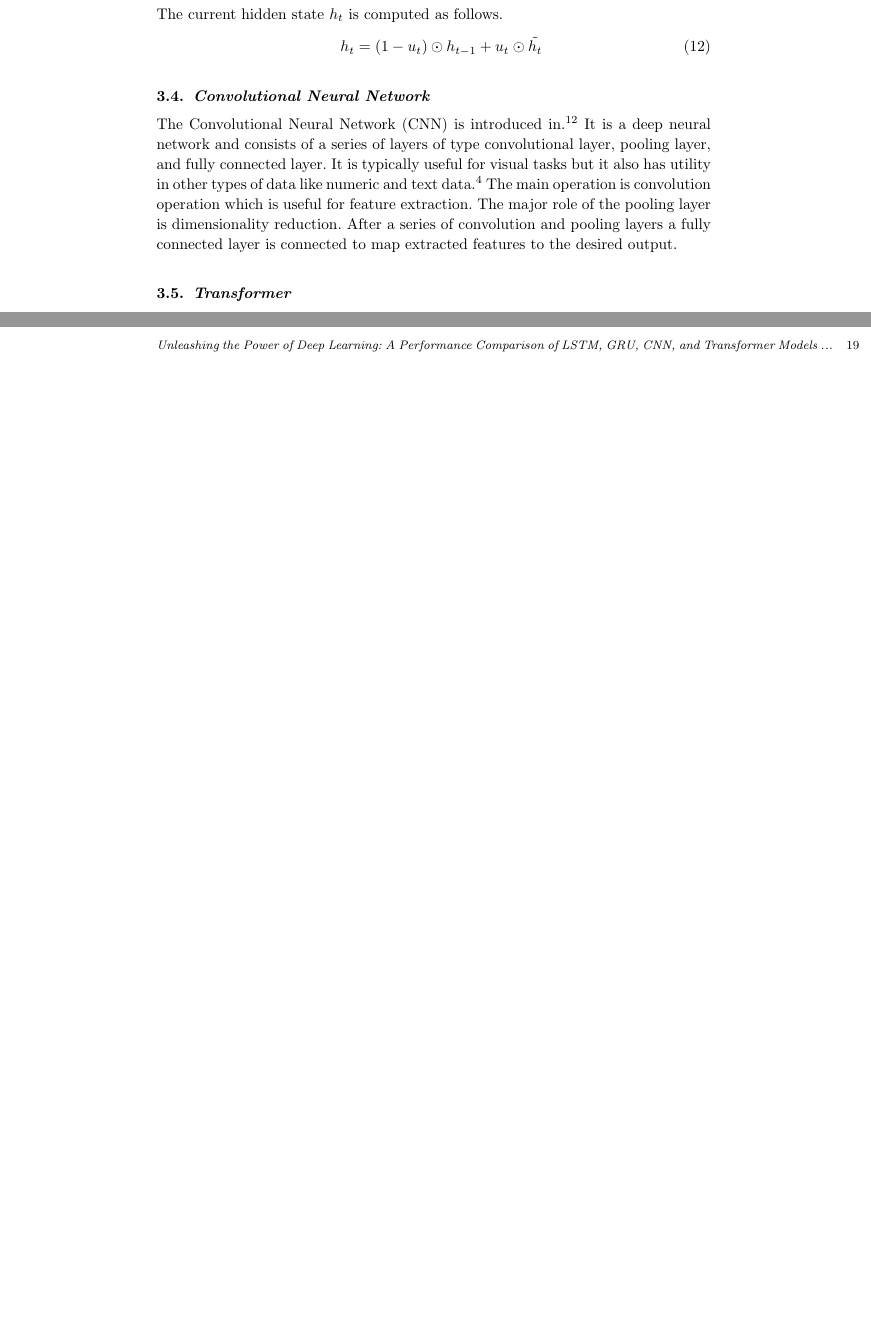
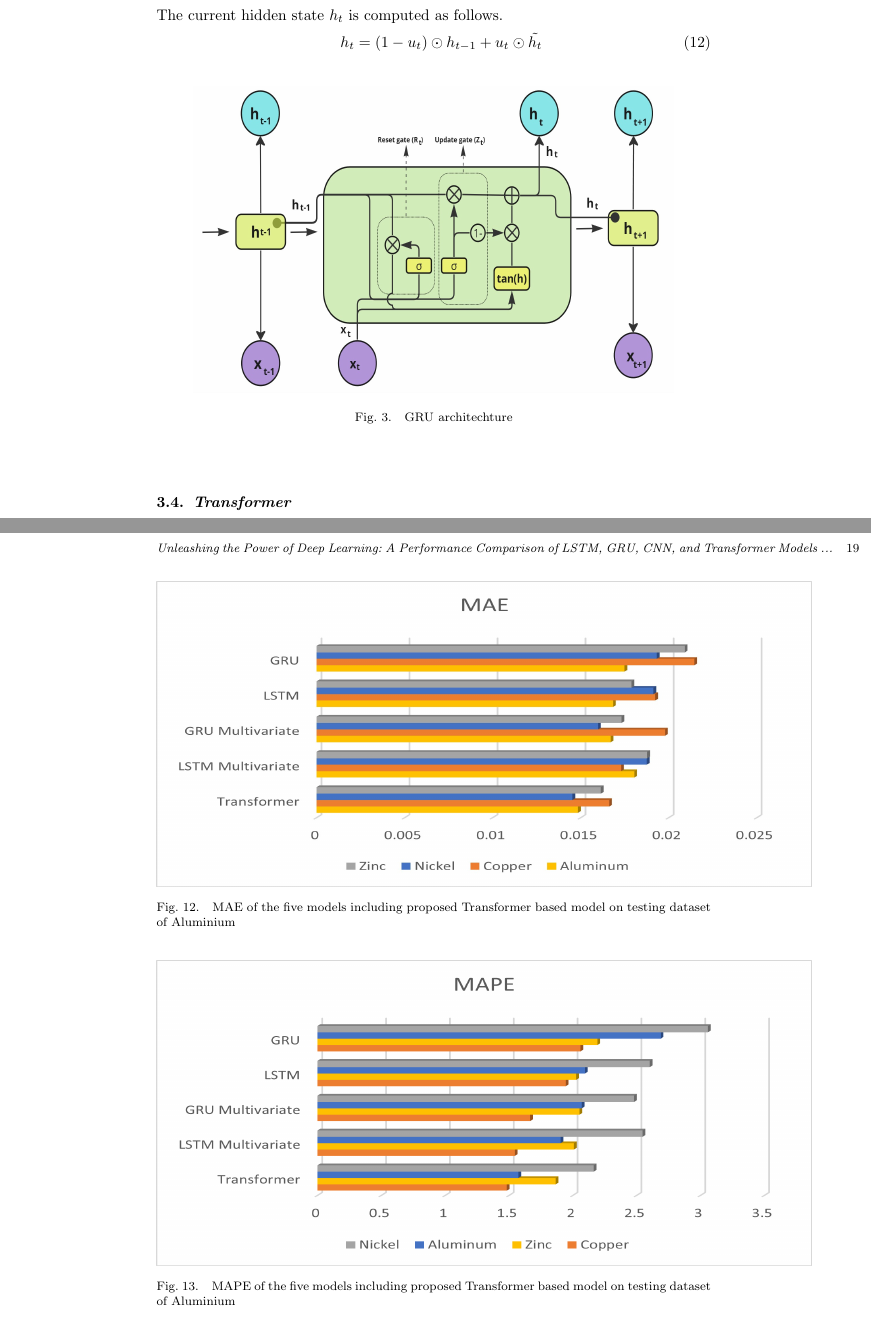
Before and after one commit to Nachiket1234/Research-Paper, a LaTeX document (IJAIT/ijait-2e/ws-ijait.tex): two parts of pages 7 and 19 of 19 before the commit and two parts of pages 7 and 19 of 21 after it, joined at a grey line, cut so that both start at the same text, the shorter picture padded with empty space. Compiled offline with pdfLaTeX.

Commit message:
Tentative version of Paper

```diff
--- a/IJAIT/ijait-2e/ws-ijait.tex
+++ b/IJAIT/ijait-2e/ws-ijait.tex
@@ -158,8 +158,14 @@ The current hidden state ${h_t}$ is computed as follows.
 	\quad {h_t}= (1-u_t) \odot h_{t-1} + u_t \odot \tilde{h_t}
 \end{equation}
 
-\subsection{Convolutional Neural Network}
-The Convolutional Neural Network (CNN) is introduced in \cite{krizhevsky2012imagenet}. It is a deep neural network and consists of a series of layers of type convolutional layer, pooling layer, and fully connected layer. It is typically useful for visual tasks but it also has utility in other types of data like numeric and text data \cite{chakole2021convolutional}. The main operation is convolution operation which is useful for feature extraction. The major role of the pooling layer is dimensionality reduction. After a series of convolution and pooling layers a fully connected layer is connected to map extracted features to the desired output.
+\begin{center}
+	\begin{figure}[!htbp]
+		\centering
+		\includegraphics[width=11cm, height=7cm]{GRU.jpg}
+		\caption{GRU architechture}
+		\label{lstm}
+	\end{figure}
+\end{center}
 
 \subsection{Transformer}
 Unlike LSTM, GRU, and other primitive RNN-based models that rely on sequential processing, the Transformer on the other hand adopts a localized and hierarchical processing approach inspired by Convolutional Neural Networks (CNN). The key innovation lies in the integration of attention-based mechanisms which allows parallel computation and makes it possible to capture long-range dependencies thereby making it more efficient as shown in Fig. \ref{transformer}.
@@ -414,0 +426,4 @@ We experimented with the proposed model on four metals viz Aluminium, Copper, Zi
+	\begin{figure}[!htbp]
+		\centering
+		\includegraphics[width=15cm, height=7cm]{MAE.jpg}
+		\caption{MAE of the five models including proposed Transformer based model on testing dataset of Aluminium}
@@ -415,3 +435,7 @@ We experimented with the proposed model on four metals viz Aluminium, Copper, Zi
+	\begin{figure}[!htbp]
+		\centering
+		\includegraphics[width=15cm, height=7cm]{MAPE.png}
+		\caption{MAPE of the five models including proposed Transformer based model on testing dataset of Aluminium}
 		\label{figr1}
 	\end{figure}
 \end{center}
```
Also changed, not shown: IJAIT/ijait-2e/A.png, IJAIT/ijait-2e/Co.png, IJAIT/ijait-2e/GRU.jpg (added), IJAIT/ijait-2e/LSTM.jpg (added), IJAIT/ijait-2e/LSTM2.jpg (added), IJAIT/ijait-2e/MAE.jpg (added), IJAIT/ijait-2e/MAPE.png (added), IJAIT/ijait-2e/MSE.jpg (added), IJAIT/ijait-2e/N.png, IJAIT/ijait-2e/RNN.jpg (added), IJAIT/ijait-2e/Transformer.jpg (added), IJAIT/ijait-2e/Z.png, IJAIT/ijait-2e/ws-ijait.tex (26 more changed lines), 4 other files.
